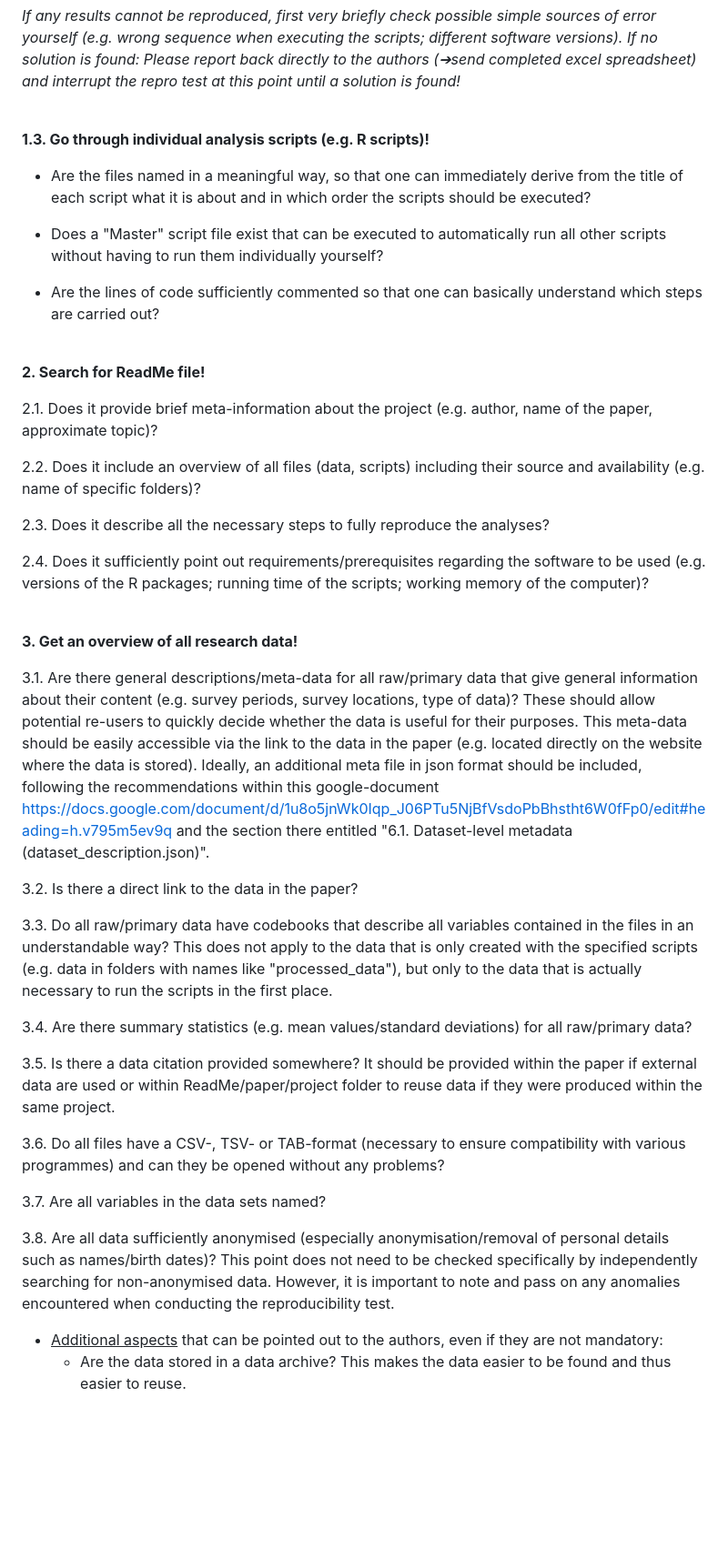
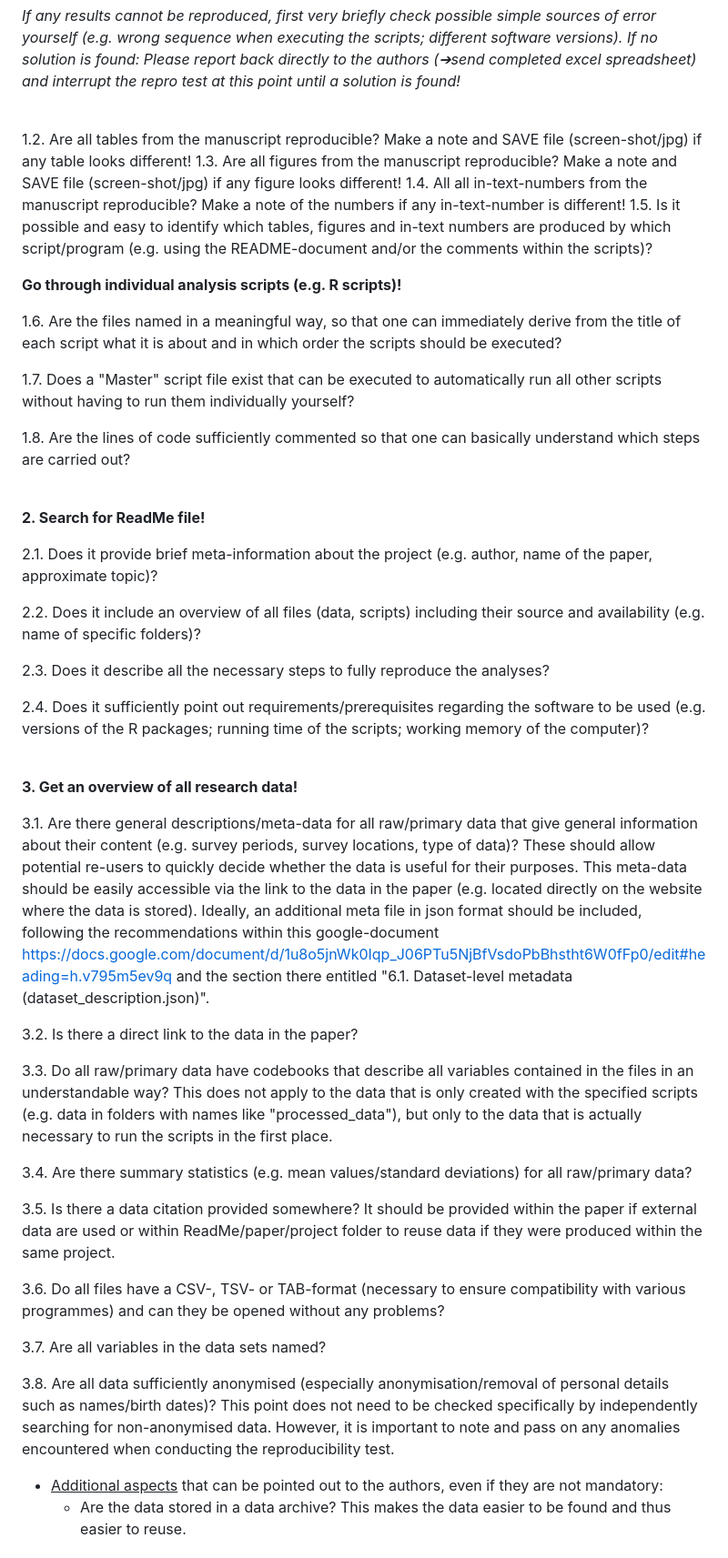
Before and after one commit to lmu-osc/reproducibility-check, a Markdown page: Manual_Reproducer_Repro-Test.md, the part around one of its changes. Shown at 91% size. Rendered like a GitHub page; blank space fills up the shorter version.

```diff
--- a/Manual_Reproducer_Repro-Test.md
+++ b/Manual_Reproducer_Repro-Test.md
@@ -63,13 +61,18 @@ b\) If there are data sets in the project folder that were created by other pre-
 *If any results cannot be reproduced, first very briefly check possible simple sources of error yourself (e.g. wrong sequence when executing the scripts; different software versions). If no solution is found: Please report back directly to the authors (➔send completed excel spreadsheet) and interrupt the repro test at this point until a solution is found!*
 <br>
 
-**1.3. Go through individual analysis scripts (e.g. R scripts)!**
+  1.2. Are all tables from the manuscript reproducible? Make a note and SAVE file (screen-shot/jpg) if any table looks different!
+  1.3. Are all figures from the manuscript reproducible? Make a note and SAVE file (screen-shot/jpg) if any figure looks different!
+  1.4. All all in-text-numbers from the manuscript reproducible? Make a note of the numbers if any in-text-number is different!
+  1.5. Is it possible and easy to identify which tables, figures and in-text numbers are produced by which script/program (e.g. using the README-document and/or the comments within the scripts)?
 
--   Are the files named in a meaningful way, so that one can immediately derive from the title of each script what it is about and in which order the scripts should be executed?
+**Go through individual analysis scripts (e.g. R scripts)!**
 
--   Does a "Master" script file exist that can be executed to automatically run all other scripts without having to run them individually yourself?
+  1.6. Are the files named in a meaningful way, so that one can immediately derive from the title of each script what it is about and in which order the scripts should be executed?
 
--   Are the lines of code sufficiently commented so that one can basically understand which steps are carried out?
+  1.7. Does a "Master" script file exist that can be executed to automatically run all other scripts without having to run them individually yourself?
+
+  1.8. Are the lines of code sufficiently commented so that one can basically understand which steps are carried out?
 <br>
 
 **2. Search for ReadMe file!**
@@ -78,28 +81,28 @@ b\) If there are data sets in the project folder that were created by other pre-
 
   2.2.  Does it include an overview of all files (data, scripts) including their source and availability (e.g. name of specific folders)?
 
-2.3.  Does it describe all the necessary steps to fully reproduce the analyses?
+  2.3.  Does it describe all the necessary steps to fully reproduce the analyses?
 
-2.4.  Does it sufficiently point out requirements/prerequisites regarding the software to be used (e.g. versions of the R packages; running time of the scripts; working memory of the computer)?
+  2.4.  Does it sufficiently point out requirements/prerequisites regarding the software to be used (e.g. versions of the R packages; running time of the scripts; working memory of the computer)?
 <br>
 
 **3. Get an overview of all research data!**
 
-3.1.   Are there general descriptions/meta-data for all raw/primary data that give general information about their content (e.g. survey periods, survey locations, type of data)? These should allow potential re-users to quickly decide whether the data is useful for their purposes. This meta-data should be easily accessible via the link to the data in the paper (e.g. located directly on the website where the data is stored). Ideally, an additional meta file in json format should be included, following the recommendations within this google-document <https://docs.google.com/document/d/1u8o5jnWk0Iqp_J06PTu5NjBfVsdoPbBhstht6W0fFp0/edit#heading=h.v795m5ev9q> and the section there entitled "6.1. Dataset-level metadata (dataset_description.json)".
+  3.1.   Are there general descriptions/meta-data for all raw/primary data that give general information about their content (e.g. survey periods, survey locations, type of data)? These should allow potential re-users to quickly decide whether the data is useful for their purposes. This meta-data should be easily accessible via the link to the data in the paper (e.g. located directly on the website where the data is stored). Ideally, an additional meta file in json format should be included, following the recommendations within this google-document <https://docs.google.com/document/d/1u8o5jnWk0Iqp_J06PTu5NjBfVsdoPbBhstht6W0fFp0/edit#heading=h.v795m5ev9q> and the section there entitled "6.1. Dataset-level metadata (dataset_description.json)".
 
-3.2.   Is there a direct link to the data in the paper?
+  3.2.   Is there a direct link to the data in the paper?
 
-3.3.   Do all raw/primary data have codebooks that describe all variables contained in the files in an understandable way? This does not apply to the data that is only created with the specified scripts (e.g. data in folders with names like "processed_data"), but only to the data that is actually necessary to run the scripts in the first place.
+  3.3.   Do all raw/primary data have codebooks that describe all variables contained in the files in an understandable way? This does not apply to the data that is only created with the specified scripts (e.g. data in folders with names like "processed_data"), but only to the data that is actually necessary to run the scripts in the first place.
 
-3.4.   Are there summary statistics (e.g. mean values/standard deviations) for all raw/primary data?
+  3.4.   Are there summary statistics (e.g. mean values/standard deviations) for all raw/primary data?
 
-3.5.   Is there a data citation provided somewhere? It should be provided within the paper if external data are used or within ReadMe/paper/project folder to reuse data if they were produced within the same project.
+  3.5.   Is there a data citation provided somewhere? It should be provided within the paper if external data are used or within ReadMe/paper/project folder to reuse data if they were produced within the same project.
 
-3.6.   Do all files have a CSV-, TSV- or TAB-format (necessary to ensure compatibility with various programmes) and can they be opened without any problems?
+  3.6.   Do all files have a CSV-, TSV- or TAB-format (necessary to ensure compatibility with various programmes) and can they be opened without any problems?
 
-3.7.   Are all variables in the data sets named?
+  3.7.   Are all variables in the data sets named?
 
-3.8.   Are all data sufficiently anonymised (especially anonymisation/removal of personal details such as names/birth dates)? This point does not need to be checked specifically by independently searching for non-anonymised data. However, it is important to note and pass on any anomalies encountered when conducting the reproducibility test.
+  3.8.   Are all data sufficiently anonymised (especially anonymisation/removal of personal details such as names/birth dates)? This point does not need to be checked specifically by independently searching for non-anonymised data. However, it is important to note and pass on any anomalies encountered when conducting the reproducibility test.
 
 -   <u>Additional aspects</u> that can be pointed out to the authors, even if they are not mandatory:
     -   Are the data stored in a data archive? This makes the data easier to be found and thus easier to reuse.
```
Also changed, not shown: other parts of Manual_Reproducer_Repro-Test.md (+5 -7 lines).
